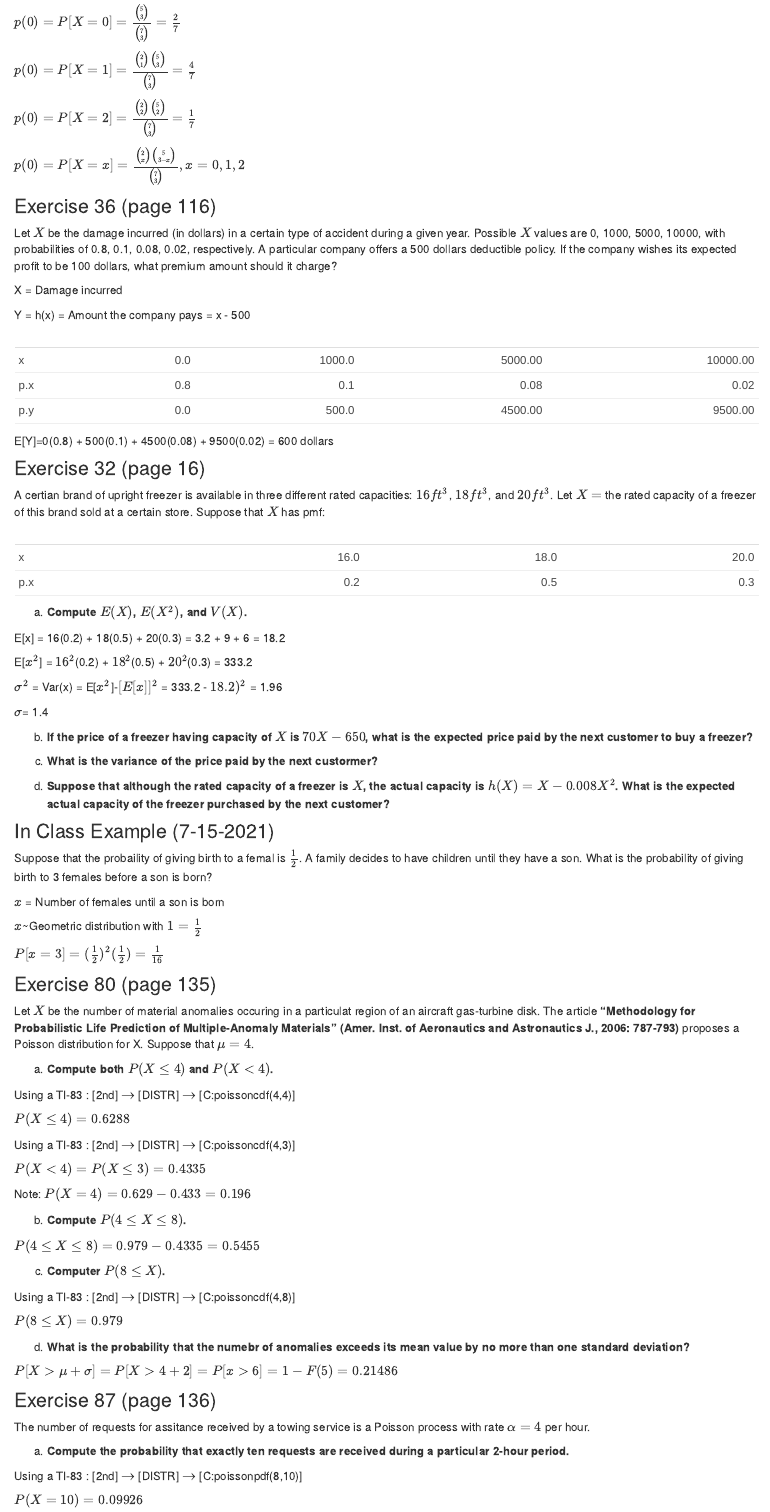
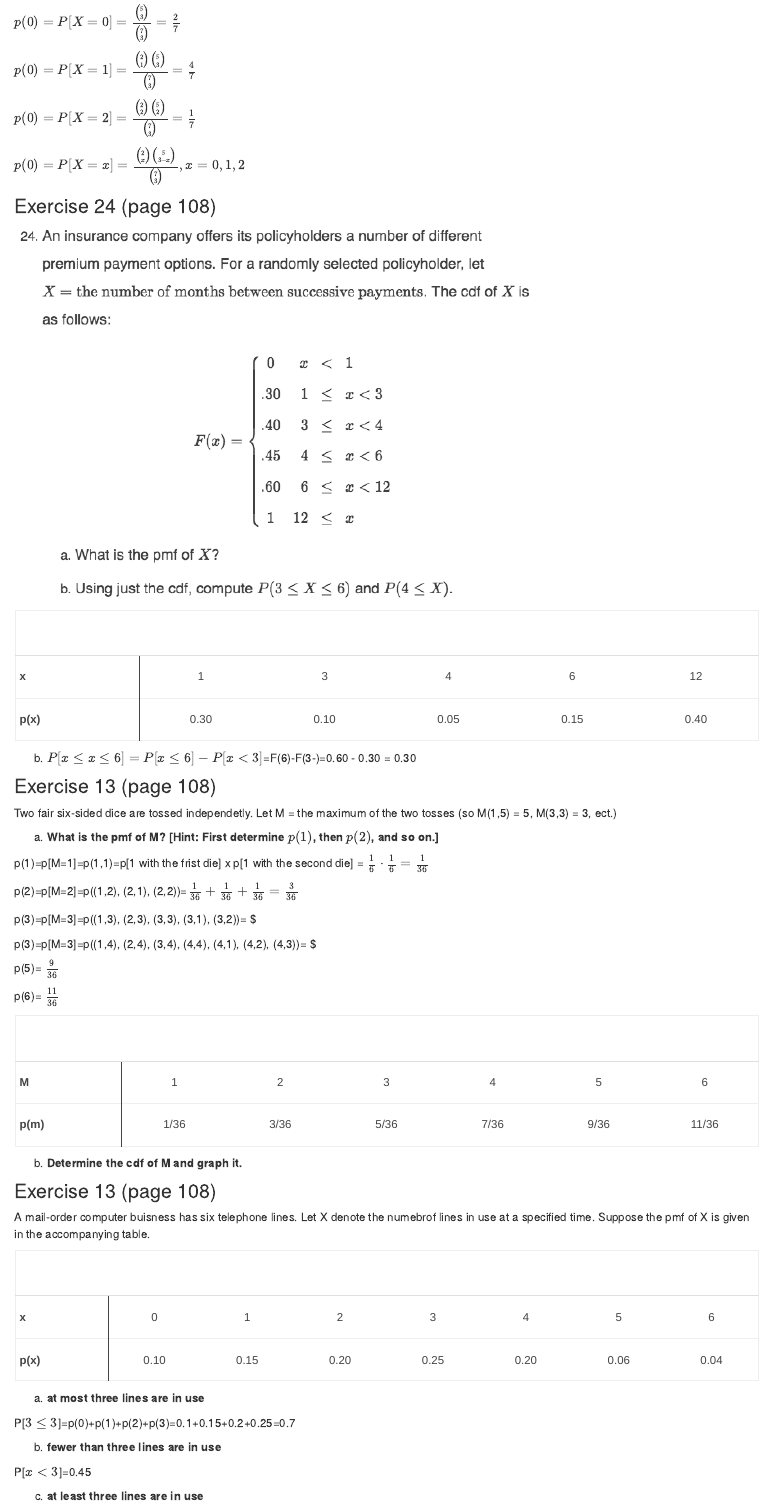
Before and after one commit to rbolt13/stat451, an R Markdown document (chapter3.Rmd): the page in a window 1100 px wide, from 6290 px down. Rendered offline with R 4.5, knitr and Pandoc, with nearby package versions.

Commit message:
added and updates tables to index

````diff
--- a/chapter3.Rmd
+++ b/chapter3.Rmd
@@ -173,3 +173,76 @@
 
 $p(0)=P[X=x]=\frac{{2\choose x}{5\choose 3-x}}{{7\choose 3}}, x = 0 , 1, 2$
 
+### Exercise 24 (page 108)
+![](img/3.24.png)
+
+```{r, echo=F}
+x <- c("1", "3", "4", "6", "12")
+p.x <- c("0.30", "0.10", "0.05", "0.15", "0.40")
+df <- data.frame("x" = x, "p.x" = p.x)
+df_new <- as.data.frame(t(df))
+options(scipen = 50) # get rid of e's
+rownames(df_new) <- c("x", "p(x)")
+kable(df_new, col.names = NULL, align = "cccccc") %>%
+  kable_paper()%>%
+  kable_material(c( "hover")) %>%
+  column_spec(1, bold = T, border_right = T)
+```
+
+b. $P[x\leq x\leq 6]=P[x\leq 6]-P[x<3]$=F(6)-F(3-)=0.60 - 0.30 = 0.30
+
+### Exercise 13 (page 108)
+Two fair six-sided dice are tossed independetly. Let M = the maximum of the two tosses (so M(1,5) = 5, M(3,3) = 3, ect.)
+
+a. **What is the pmf of M? [Hint: First determine $p(1)$, then $p(2)$, and so on.]**
+
+p(1)=p[M=1]=p(1,1)=p[1 with the frist die] x p[1 with the second die] = $\frac{1}{6} \cdot \frac{1}{6}=\frac{1}{36}$
+
+p(2)=p[M=2]=p((1,2), (2,1), (2,2))=$\frac{1}{36}+ \frac{1}{36}+ \frac{1}{36} =\frac{3}{36}$
+
+p(3)=p[M=3]=p((1,3), (2,3), (3,3), (3,1), (3,2))= $\frac{5}{36}
+
+p(3)=p[M=3]=p((1,4), (2,4), (3,4), (4,4), (4,1), (4,2), (4,3))= $\frac{7}{36}
+
+p(5)= $\frac{9}{36}$
+
+p(6)= $\frac{11}{36}$
+
+```{r, echo=F}
+x <- c(1:6)
+p.x <- c("1/36", "3/36", "5/36", "7/36", "9/36", "11/36")
+df <- data.frame("x" = x, "p.x" = p.x)
+df_new <- as.data.frame(t(df))
+options(scipen = 50) # get rid of e's
+rownames(df_new) <- c("M", "p(m)")
+kable(df_new, col.names = NULL, align = "cccccc") %>%
+  kable_paper()%>%
+  kable_material(c( "hover")) %>%
+  column_spec(1, bold = T, border_right = T)
+```
+
+b. **Determine the cdf of M and graph it. **
+
+### Exercise 13 (page 108)
+A mail-order computer buisness has six telephone lines. Let X denote the numebrof lines in use at a specified time. Suppose the pmf of X is given in the accompanying table.
+```{r, echo=F}
+x <- c(0:6)
+p.x <- c("0.10", "0.15", "0.20", "0.25", "0.20", "0.06", "0.04")
+df <- data.frame("x" = x, "p.x" = p.x)
+df_new <- as.data.frame(t(df))
+options(scipen = 50) # get rid of e's
+rownames(df_new) <- c("x", "p(x)")
+kable(df_new, col.names = NULL, align = "cccccc") %>%
+  kable_paper()%>%
+  kable_material(c( "hover")) %>%
+  column_spec(1, bold = T, border_right = T)
+```
+a. **at most three lines are in use**
+
+P[$3\leq 3$]=p(0)+p(1)+p(2)+p(3)=0.1+0.15+0.2+0.25=0.7
+
+b. **fewer than three lines are in use**
+
+P[$x<3$]=0.45
+
+c. **at least three lines are in use**
@@ -195,7 +284,7 @@
 E[Y]=0(0.8) + 500(0.1) + 4500(0.08) + 9500(0.02) = 600 dollars
 
 ### Exercise 32 (page 16)
-A certian brand of upright freezer is available in three different rated capacities: $16ft^3$, $18ft^3$, and $20ft^3$. Let $X=$ the rated capacity of a freezer of this brand sold at a certain store. Suppose that $X$ has pmf:
+A certain brand of upright freezer is available in three different rated capacities: $16ft^3$, $18ft^3$, and $20ft^3$. Let $X=$ the rated capacity of a freezer of this brand sold at a certain store. Suppose that $X$ has pmf:
 ```{r, echo=F}
 x <- c(16,18,20)
 p.x <- c(0.2,0.5,0.3)
````
Also changed, not shown: index.Rmd (+44 -0 lines), img/3.24.png (added), chapter3.Rmd (16 more changed lines), 2 other files.
